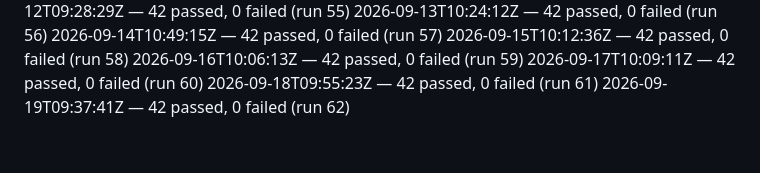
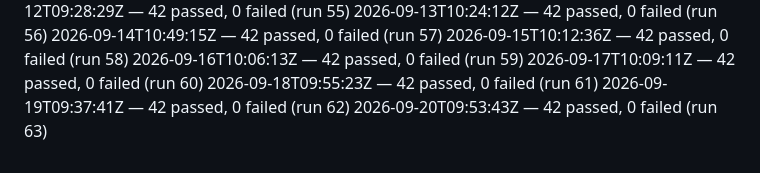
Before and after one commit to dropyparcelverifier-blip/Pass-Funnel, a Markdown page: .ci/smoke-history.md, the part around the change. GitHub-like rendering.

Commit message:
ci: daily smoke-test 2026-09-20 — 42 passed [skip ci]

```diff
--- a/.ci/smoke-history.md
+++ b/.ci/smoke-history.md
@@ -60,3 +60,4 @@
 2026-09-17T10:09:11Z — 42 passed, 0 failed (run 60)
 2026-09-18T09:55:23Z — 42 passed, 0 failed (run 61)
 2026-09-19T09:37:41Z — 42 passed, 0 failed (run 62)
+2026-09-20T09:53:43Z — 42 passed, 0 failed (run 63)
```
